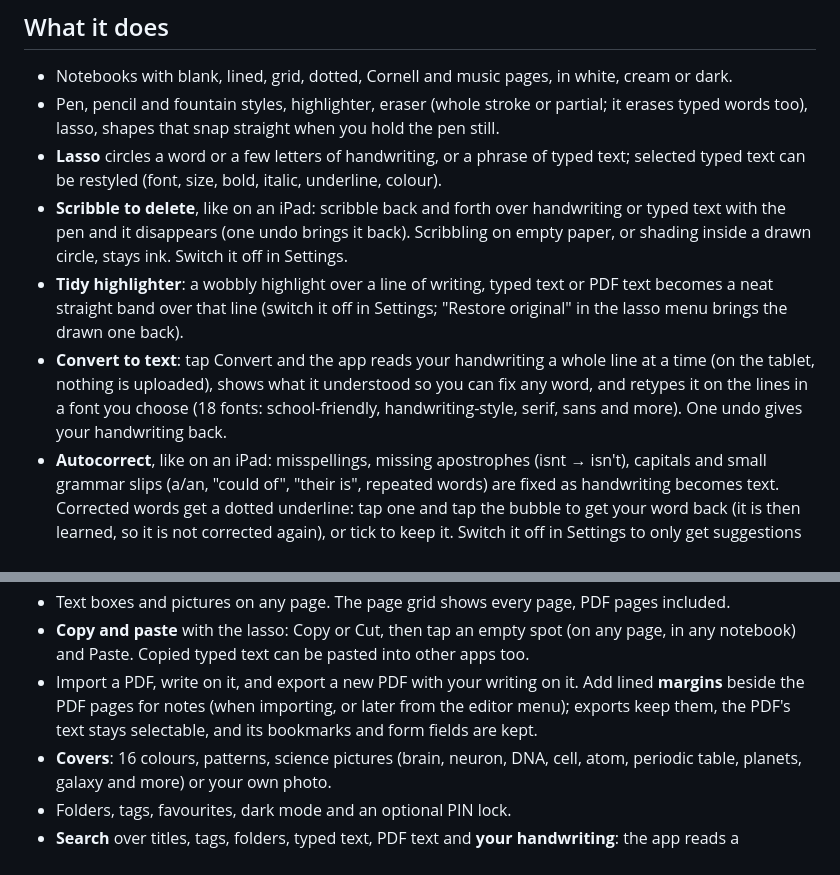
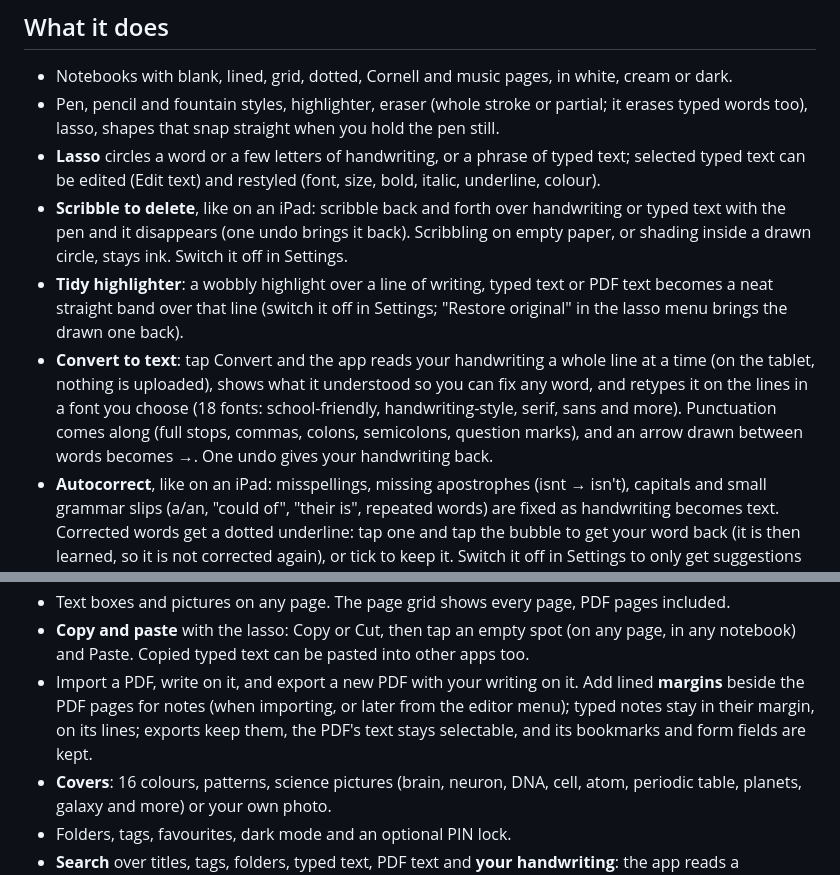
Before and after one commit to MalekBaghdadi/NeatInk, a Markdown page: README.md, 2 parts joined by grey strips. GitHub-like rendering.

Commit message:
Release 1.9.0: README, tablet checklist, CLAUDE.md
Co-Authored-By: Claude Opus 5.5 <noreply@anthropic.com>
Claude-Session: https://claude.ai/code/session_016ZnJhgaKV8Z6uxJeFegPoY

```diff
--- a/README.md
+++ b/README.md
@@ -28,10 +28,10 @@ and copy it to the tablet.
 
 - Notebooks with blank, lined, grid, dotted, Cornell and music pages, in white, cream or dark.
 - Pen, pencil and fountain styles, highlighter, eraser (whole stroke or partial; it erases typed words too), lasso, shapes that snap straight when you hold the pen still.
-- **Lasso** circles a word or a few letters of handwriting, or a phrase of typed text; selected typed text can be restyled (font, size, bold, italic, underline, colour).
+- **Lasso** circles a word or a few letters of handwriting, or a phrase of typed text; selected typed text can be edited (Edit text) and restyled (font, size, bold, italic, underline, colour).
 - **Scribble to delete**, like on an iPad: scribble back and forth over handwriting or typed text with the pen and it disappears (one undo brings it back). Scribbling on empty paper, or shading inside a drawn circle, stays ink. Switch it off in Settings.
 - **Tidy highlighter**: a wobbly highlight over a line of writing, typed text or PDF text becomes a neat straight band over that line (switch it off in Settings; "Restore original" in the lasso menu brings the drawn one back).
-- **Convert to text**: tap Convert and the app reads your handwriting a whole line at a time (on the tablet, nothing is uploaded), shows what it understood so you can fix any word, and retypes it on the lines in a font you choose (18 fonts: school-friendly, handwriting-style, serif, sans and more). One undo gives your handwriting back.
+- **Convert to text**: tap Convert and the app reads your handwriting a whole line at a time (on the tablet, nothing is uploaded), shows what it understood so you can fix any word, and retypes it on the lines in a font you choose (18 fonts: school-friendly, handwriting-style, serif, sans and more). Punctuation comes along (full stops, commas, colons, semicolons, question marks), and an arrow drawn between words becomes →. One undo gives your handwriting back.
 - **Autocorrect**, like on an iPad: misspellings, missing apostrophes (isnt → isn't), capitals and small grammar slips (a/an, "could of", "their is", repeated words) are fixed as handwriting becomes text. Corrected words get a dotted underline: tap one and tap the bubble to get your word back (it is then learned, so it is not corrected again), or tick to keep it. Switch it off in Settings to only get suggestions in the review sheet. Names you taught it are never changed.
 - **Check spelling**, like in Word: in typed text a red wavy line marks a word the app does not know, an amber one a word that may be a slip (wong for wrong). Tap it for spellings to choose from, or add the word to My words.
 - **Auto-convert**: switch it on and your writing turns into text by itself a moment after you lift the pen (you choose how long, 1 to 10 seconds, so you can pause mid-sentence). A line it can't read stays handwriting, and a small note offers to review it. Writing more after the typed text carries on the same sentence, right beside it.
@@ -40,7 +40,7 @@ and copy it to the tablet.
 - **My words**: teach it names (like family names); it also learns from the words you correct.
 - Text boxes and pictures on any page. The page grid shows every page, PDF pages included.
 - **Copy and paste** with the lasso: Copy or Cut, then tap an empty spot (on any page, in any notebook) and Paste. Copied typed text can be pasted into other apps too.
-- Import a PDF, write on it, and export a new PDF with your writing on it. Add lined **margins** beside the PDF pages for notes (when importing, or later from the editor menu); exports keep them, the PDF's text stays selectable, and its bookmarks and form fields are kept.
+- Import a PDF, write on it, and export a new PDF with your writing on it. Add lined **margins** beside the PDF pages for notes (when importing, or later from the editor menu); typed notes stay in their margin, on its lines; exports keep them, the PDF's text stays selectable, and its bookmarks and form fields are kept.
 - **Covers**: 16 colours, patterns, science pictures (brain, neuron, DNA, cell, atom, periodic table, planets, galaxy and more) or your own photo.
 - Folders, tags, favourites, dark mode and an optional PIN lock.
 - **Search** over titles, tags, folders, typed text, PDF text and **your handwriting**: the app reads a notebook's writing in the background while it is open and you pause (switch it off in Settings).
```
Also changed, not shown: CLAUDE.md (+21 -9 lines), docs/tablet-test-1.9.md (added, +55 -0 lines).
